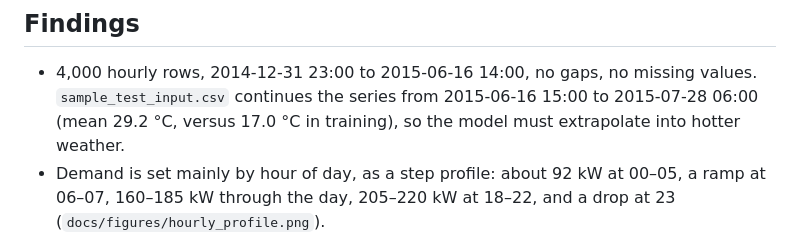
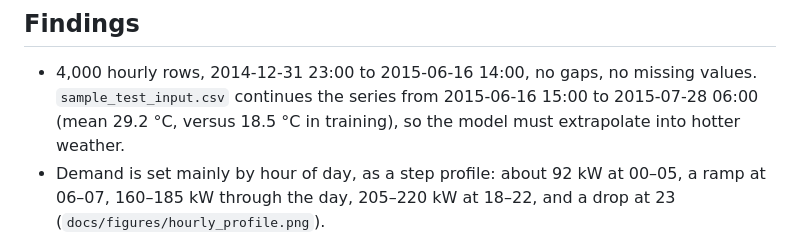
Before and after one commit to keshavhacker1609/smart-energy-theft-detection, a Markdown page: ml/README.md, the part around the change. GitHub-like rendering.

Commit message:
docs(ml): correct training-period mean temperature
Co-Authored-By: Claude Opus 5.5 <noreply@anthropic.com>
Claude-Session: https://claude.ai/code/session_01BX4hAHKKy6cVNfGbmAghFd

```diff
--- a/ml/README.md
+++ b/ml/README.md
@@ -12,7 +12,7 @@ python ml/eda.py       # figures -> docs/figures/
 
 - 4,000 hourly rows, 2014-12-31 23:00 to 2015-06-16 14:00, no gaps, no missing values.
   `sample_test_input.csv` continues the series from 2015-06-16 15:00 to 2015-07-28 06:00
-  (mean 29.2 °C, versus 17.0 °C in training), so the model must extrapolate into hotter weather.
+  (mean 29.2 °C, versus 18.5 °C in training), so the model must extrapolate into hotter weather.
 - Demand is set mainly by hour of day, as a step profile: about 92 kW at 00–05, a ramp at 06–07,
   160–185 kW through the day, 205–220 kW at 18–22, and a drop at 23 (`docs/figures/hourly_profile.png`).
 - Cooling load is the only material weather effect. Above the knee demand rises by 8.6 kW per °C,
```
